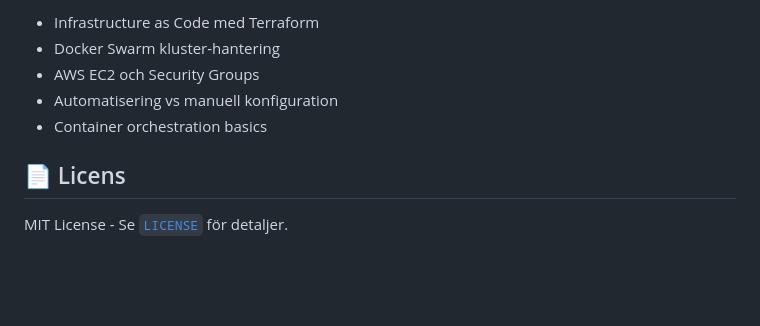
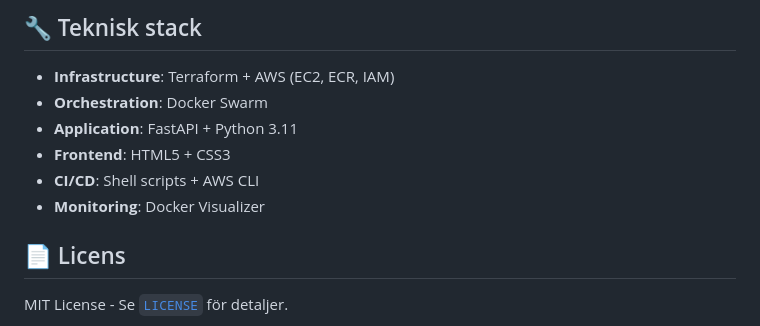
Before and after one commit to DennisByberg/python-docker-swarm-demo, a Markdown page: README.md, the part around the change printed below. GitHub-like rendering; blank space fills up the shorter version.

```diff
--- a/README.md
+++ b/README.md
@@ -111,9 +169,12 @@ terraform destroy  # Skriv 'yes' för att bekräfta
 
-- Infrastructure as Code med Terraform
-- Docker Swarm kluster-hantering
-- AWS EC2 och Security Groups
-- Automatisering vs manuell konfiguration
-- Container orchestration basics
+## 🔧 Teknisk stack
+
+- **Infrastructure**: Terraform + AWS (EC2, ECR, IAM)
+- **Orchestration**: Docker Swarm
+- **Application**: FastAPI + Python 3.11
+- **Frontend**: HTML5 + CSS3
+- **CI/CD**: Shell scripts + AWS CLI
+- **Monitoring**: Docker Visualizer
 
 ## 📄 Licens
 
```
Also changed, not shown: other parts of README.md (+116 -58 lines).
